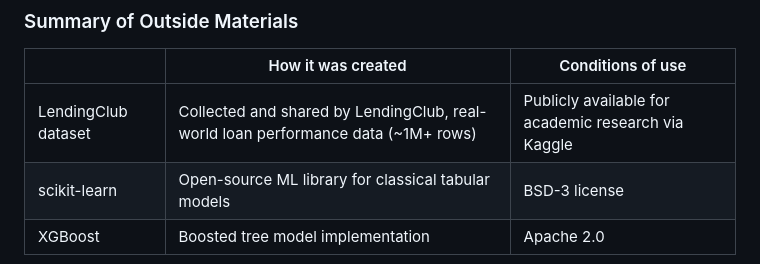
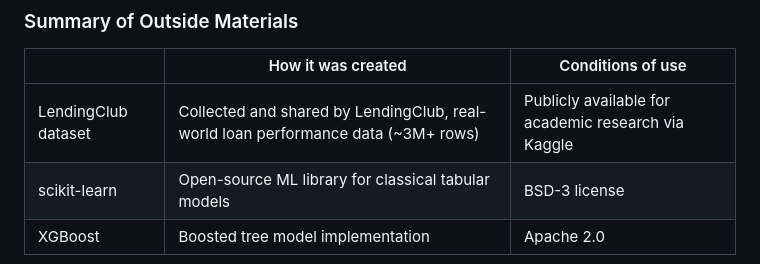
Before and after one commit to ds28-ops/loan-default-risk-assessment, a Markdown page: README.md, the part around the change. Rendered like a GitHub page.

```diff
--- a/README.md
+++ b/README.md
@@ -61,7 +61,7 @@ Traditionally, underwriters rely on basic rule-based heuristics (like income cut
 
 |               | How it was created                                                                 | Conditions of use |
 |---------------|--------------------------------------------------------------------------------------|-------------------|
-| LendingClub dataset | Collected and shared by LendingClub, real-world loan performance data (~1M+ rows) | Publicly available for academic research via Kaggle |
+| LendingClub dataset | Collected and shared by LendingClub, real-world loan performance data (~3M+ rows) | Publicly available for academic research via Kaggle |
 | scikit-learn   | Open-source ML library for classical tabular models                               | BSD-3 license     |
 | XGBoost        | Boosted tree model implementation                                                  | Apache 2.0        |
 
```
